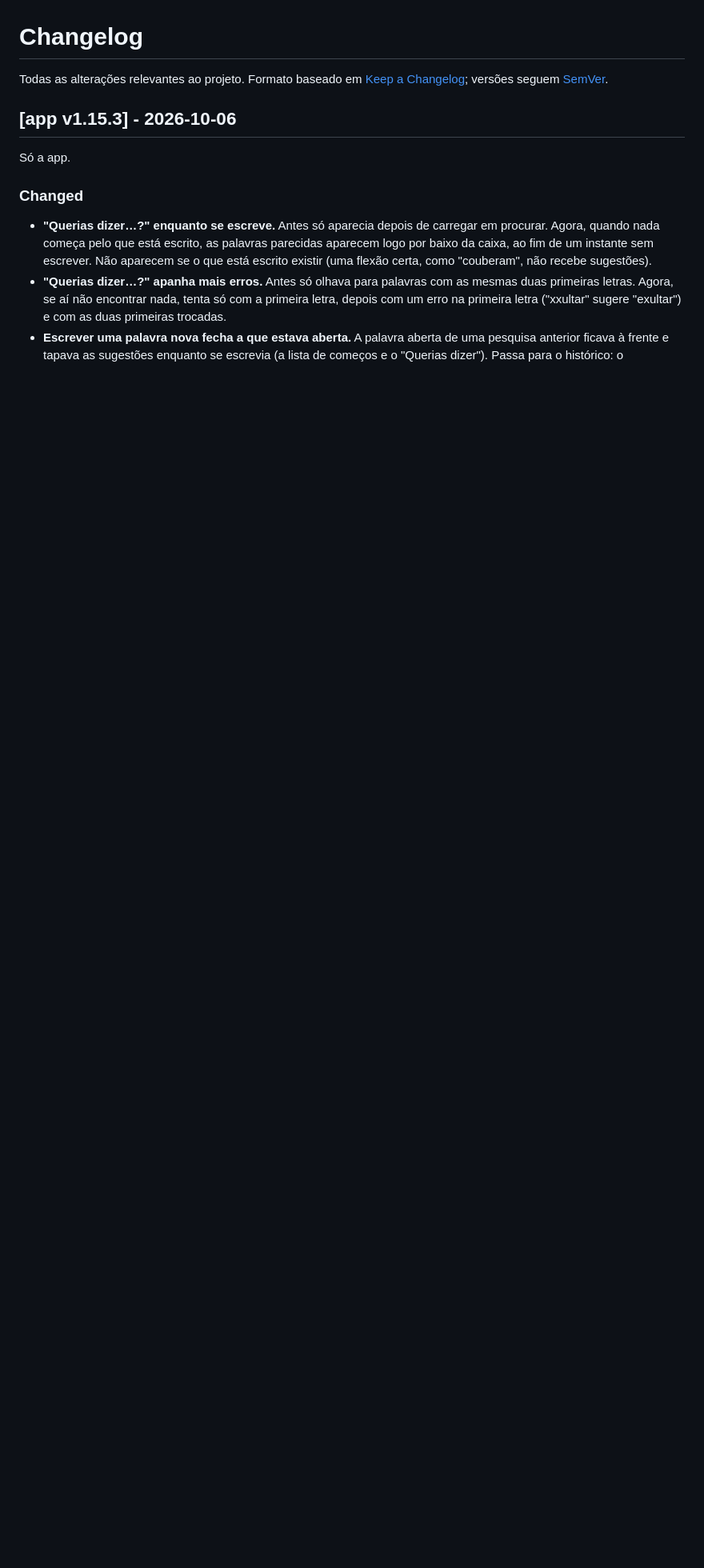
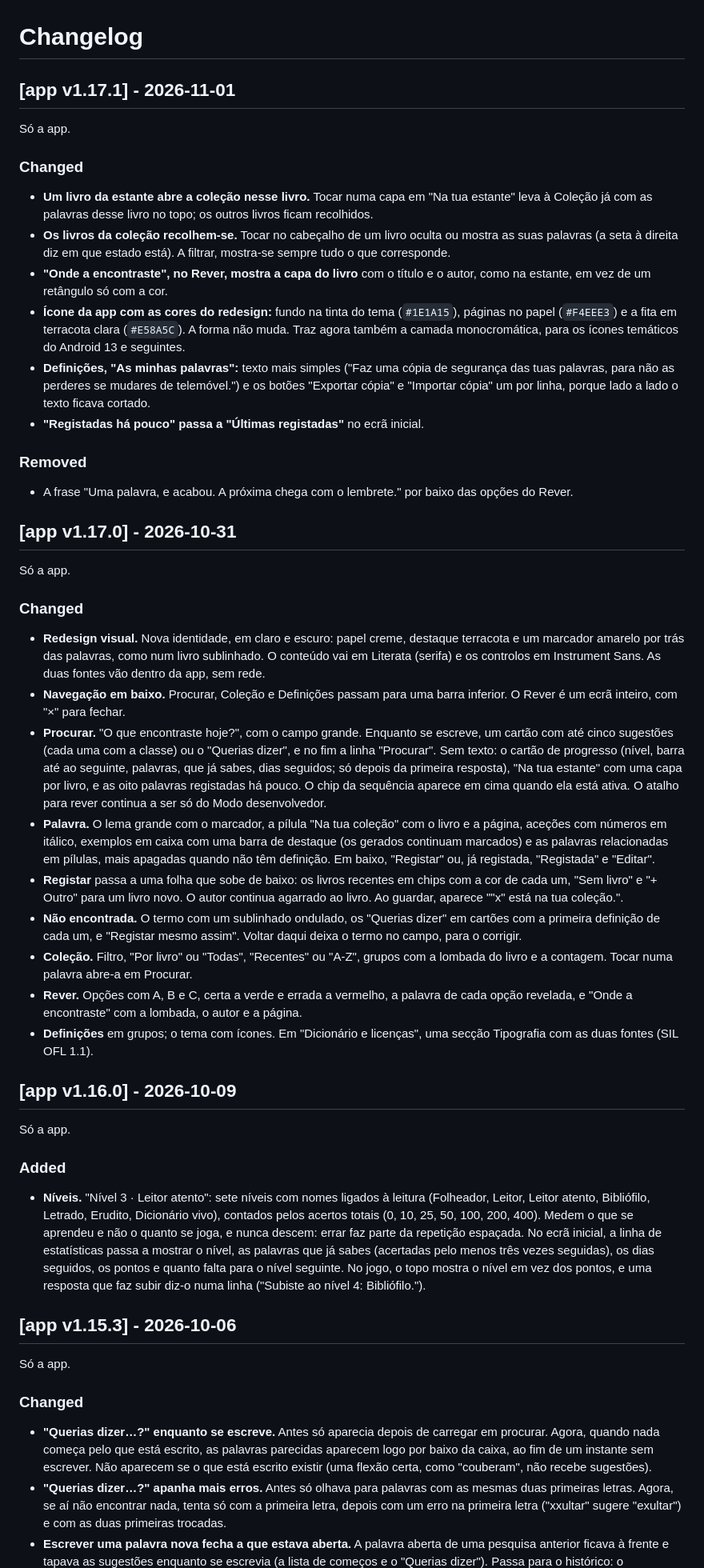
Before and after one commit to JorgeS15/Palavra-me, a Markdown page: CHANGELOG.md, the part around one of its changes. Shown at 80% size. GitHub-like rendering; blank space fills up the shorter version.

Commit message:
atualização CHANGELOG

```diff
--- a/CHANGELOG.md
+++ b/CHANGELOG.md
@@ -1,8 +1,89 @@
 # Changelog
 
-Todas as alterações relevantes ao projeto. Formato baseado em
-[Keep a Changelog](https://keepachangelog.com/en/1.1.0/); versões seguem
-[SemVer](https://semver.org/lang/pt-BR/).
+## [app v1.17.1] - 2026-11-01
+
+Só a app.
+
+### Changed
+
+- **Um livro da estante abre a coleção nesse livro.** Tocar numa capa em "Na
+  tua estante" leva à Coleção já com as palavras desse livro no topo; os
+  outros livros ficam recolhidos.
+- **Os livros da coleção recolhem-se.** Tocar no cabeçalho de um livro oculta
+  ou mostra as suas palavras (a seta à direita diz em que estado está). A
+  filtrar, mostra-se sempre tudo o que corresponde.
+- **"Onde a encontraste", no Rever, mostra a capa do livro** com o título e o
+  autor, como na estante, em vez de um retângulo só com a cor.
+- **Ícone da app com as cores do redesign:** fundo na tinta do tema
+  (`#1E1A15`), páginas no papel (`#F4EEE3`) e a fita em terracota clara
+  (`#E58A5C`). A forma não muda. Traz agora também a camada monocromática,
+  para os ícones temáticos do Android 13 e seguintes.
+- **Definições, "As minhas palavras":** texto mais simples ("Faz uma cópia de
+  segurança das tuas palavras, para não as perderes se mudares de
+  telemóvel.") e os botões "Exportar cópia" e "Importar cópia" um por linha,
+  porque lado a lado o texto ficava cortado.
+- **"Registadas há pouco" passa a "Últimas registadas"** no ecrã inicial.
+
+### Removed
+
+- A frase "Uma palavra, e acabou. A próxima chega com o lembrete." por baixo
+  das opções do Rever.
+
+## [app v1.17.0] - 2026-10-31
+
+Só a app.
+
+### Changed
+
+- **Redesign visual.** Nova identidade, em claro e escuro: papel creme,
+  destaque terracota e um marcador amarelo por trás das palavras, como num
+  livro sublinhado. O conteúdo vai em Literata (serifa) e os controlos em
+  Instrument Sans. As duas fontes vão dentro da app, sem rede.
+- **Navegação em baixo.** Procurar, Coleção e Definições passam para uma barra
+  inferior. O Rever é um ecrã inteiro, com "×" para fechar.
+- **Procurar.** "O que encontraste hoje?", com o campo grande. Enquanto se
+  escreve, um cartão com até cinco sugestões (cada uma com a classe) ou o
+  "Querias dizer", e no fim a linha "Procurar". Sem texto: o cartão de
+  progresso (nível, barra até ao seguinte, palavras, que já sabes, dias
+  seguidos; só depois da primeira resposta), "Na tua estante" com uma capa por
+  livro, e as oito palavras registadas há pouco. O chip da sequência aparece
+  em cima quando ela está ativa. O atalho para rever continua a ser só do Modo
+  desenvolvedor.
+- **Palavra.** O lema grande com o marcador, a pílula "Na tua coleção" com o
+  livro e a página, aceções com números em itálico, exemplos em caixa com uma
+  barra de destaque (os gerados continuam marcados) e as palavras relacionadas
+  em pílulas, mais apagadas quando não têm definição. Em baixo, "Registar" ou,
+  já registada, "Registada" e "Editar".
+- **Registar** passa a uma folha que sobe de baixo: os livros recentes em
+  chips com a cor de cada um, "Sem livro" e "+ Outro" para um livro novo. O
+  autor continua agarrado ao livro. Ao guardar, aparece "\"x\" está na tua
+  coleção.".
+- **Não encontrada.** O termo com um sublinhado ondulado, os "Querias dizer"
+  em cartões com a primeira definição de cada um, e "Registar mesmo assim".
+  Voltar daqui deixa o termo no campo, para o corrigir.
+- **Coleção.** Filtro, "Por livro" ou "Todas", "Recentes" ou "A-Z", grupos com
+  a lombada do livro e a contagem. Tocar numa palavra abre-a em Procurar.
+- **Rever.** Opções com A, B e C, certa a verde e errada a vermelho, a palavra
+  de cada opção revelada, e "Onde a encontraste" com a lombada, o autor e a
+  página.
+- **Definições** em grupos; o tema com ícones. Em "Dicionário e licenças",
+  uma secção Tipografia com as duas fontes (SIL OFL 1.1).
+
+## [app v1.16.0] - 2026-10-09
+
+Só a app.
+
+### Added
+
+- **Níveis.** "Nível 3 · Leitor atento": sete níveis com nomes ligados à
+  leitura (Folheador, Leitor, Leitor atento, Bibliófilo, Letrado, Erudito,
+  Dicionário vivo), contados pelos acertos totais (0, 10, 25, 50, 100, 200,
+  400). Medem o que se aprendeu e não o quanto se joga, e nunca descem: errar
+  faz parte da repetição espaçada. No ecrã inicial, a linha de estatísticas
+  passa a mostrar o nível, as palavras que já sabes (acertadas pelo menos três
+  vezes seguidas), os dias seguidos, os pontos e quanto falta para o nível
+  seguinte. No jogo, o topo mostra o nível em vez dos pontos, e uma resposta
+  que faz subir diz-o numa linha ("Subiste ao nível 4: Bibliófilo.").
 
 ## [app v1.15.3] - 2026-10-06
 
```
Also changed, not shown: other parts of CHANGELOG.md (+10 -1 lines).
